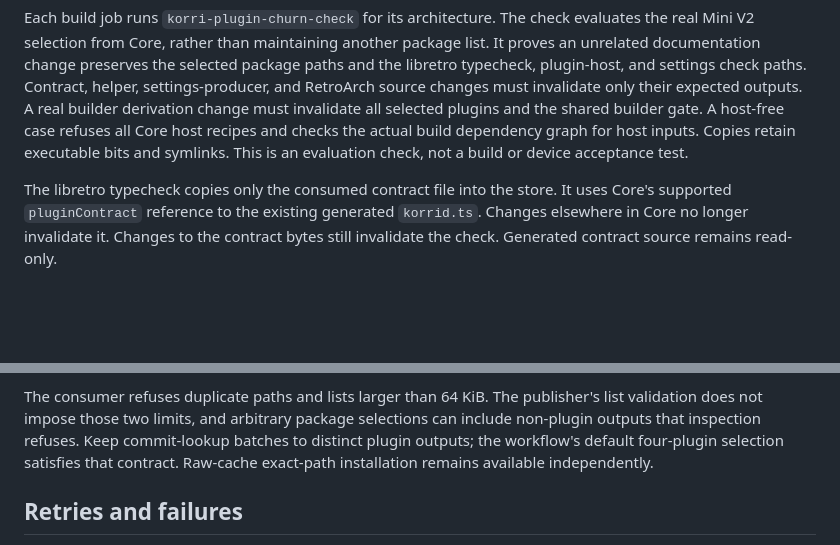
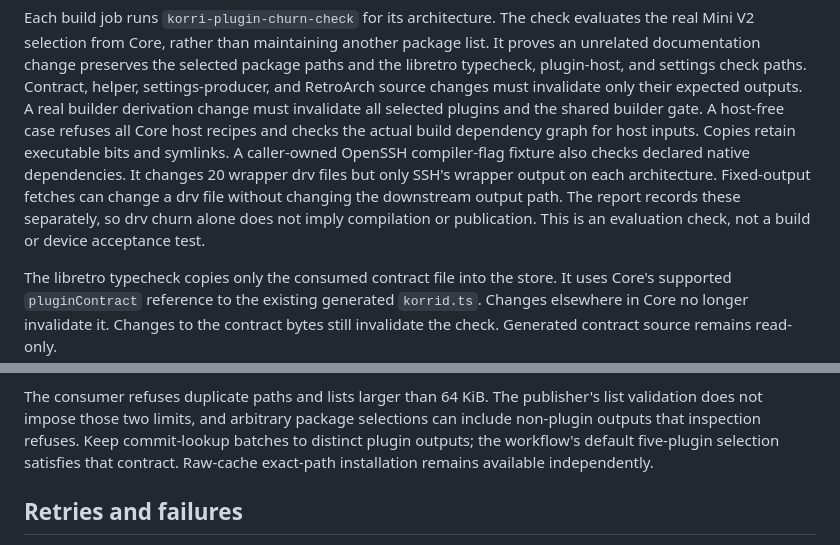
Before and after one commit to korri-os/plugins, a Markdown page: PUBLICATION.md, 2 parts joined by grey strips. Drawn GitHub-style; blank space fills up the shorter version.

Commit message:
docs(plugins): record compiler-input regression limits

```diff
--- a/PUBLICATION.md
+++ b/PUBLICATION.md
@@ -122,8 +122,12 @@ Contract, helper, settings-producer, and RetroArch source changes must invalidat
 only their expected outputs. A real builder derivation change must invalidate
 all selected plugins and the shared builder gate. A host-free case refuses all
 Core host recipes and checks the actual build dependency graph for host inputs.
-Copies retain executable bits and symlinks. This
-is an evaluation check, not a build or device acceptance test.
+Copies retain executable bits and symlinks. A caller-owned OpenSSH compiler-flag
+fixture also checks declared native dependencies. It changes 20 wrapper drv files
+but only SSH's wrapper output on each architecture. Fixed-output fetches can
+change a drv file without changing the downstream output path. The report records
+these separately, so drv churn alone does not imply compilation or publication.
+This is an evaluation check, not a build or device acceptance test.
 
 The libretro typecheck copies only the consumed contract file into the store.
 It uses Core's supported `pluginContract` reference to the existing generated
@@ -277,7 +281,7 @@ The consumer refuses duplicate paths and lists larger than 64 KiB. The
 publisher's list validation does not impose those two limits, and arbitrary
 package selections can include non-plugin outputs that inspection refuses.
 Keep commit-lookup batches to distinct plugin outputs; the workflow's default
-four-plugin selection satisfies that contract. Raw-cache exact-path installation
+five-plugin selection satisfies that contract. Raw-cache exact-path installation
 remains available independently.
 
 ## Retries and failures
```
